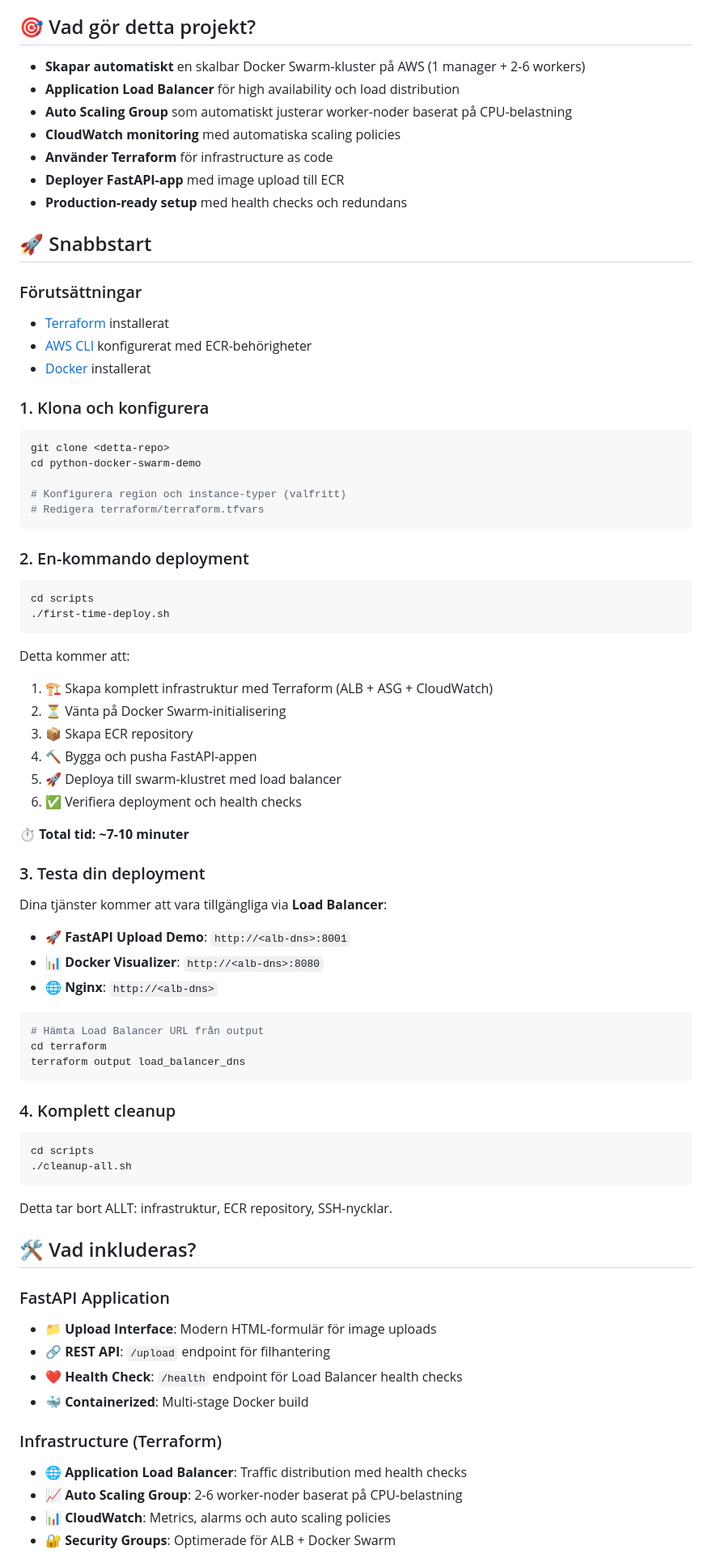
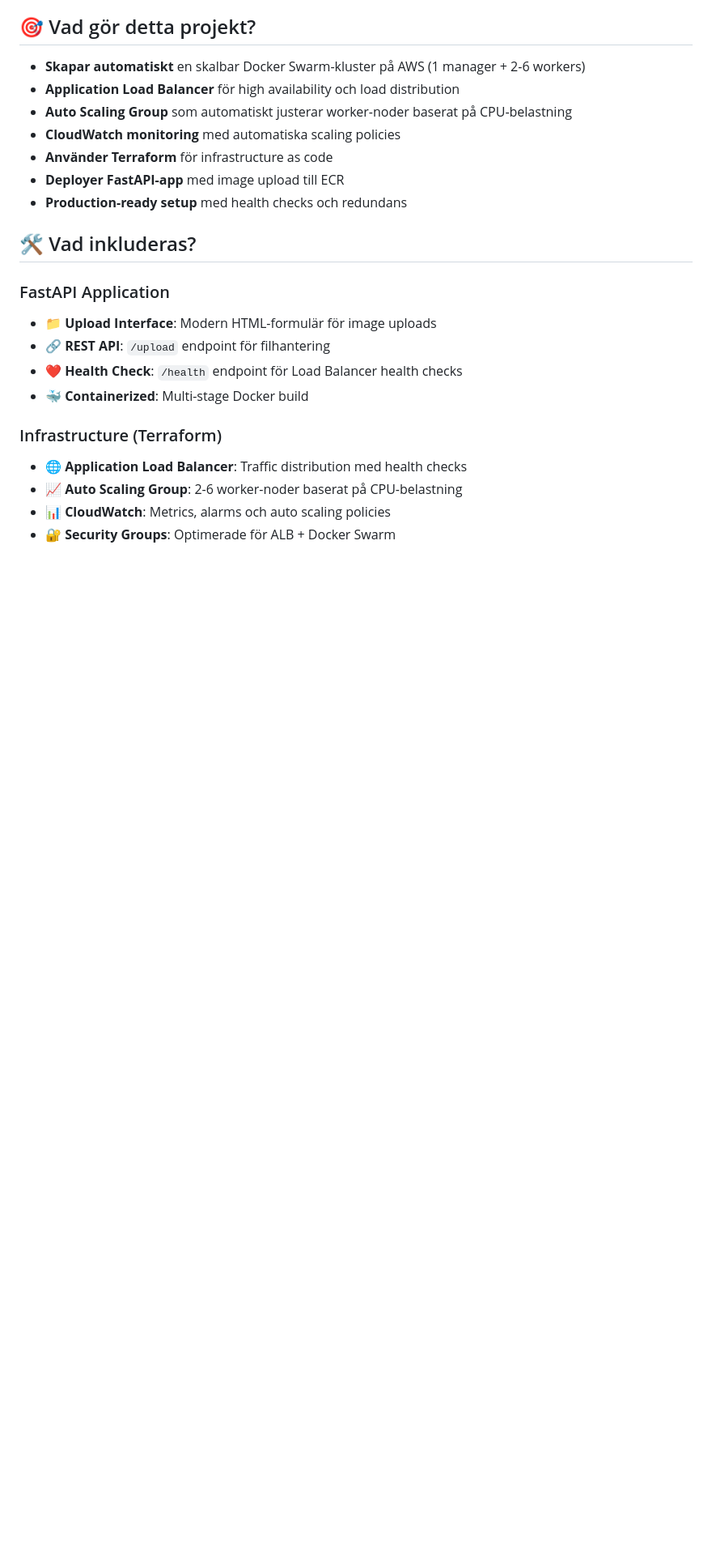
Before and after one commit to DennisByberg/assignment2-aws-scalable-hosting, a Markdown page: containerized-solution/README.md, the part around one of its changes. Shown at 81% size. Drawn GitHub-style; blank space fills up the shorter version.

````diff
--- a/containerized-solution/README.md
+++ b/containerized-solution/README.md
@@ -13,65 +13,6 @@ Ett komplett projekt som visar hur man skapar ett skalbart Docker Swarm-kluster
 - **Använder Terraform** för infrastructure as code
 - **Deployer FastAPI-app** med image upload till ECR
 - **Production-ready setup** med health checks och redundans
-
-## 🚀 Snabbstart
-
-### Förutsättningar
-
-- [Terraform](https://www.terraform.io/downloads) installerat
-- [AWS CLI](https://aws.amazon.com/cli/) konfigurerat med ECR-behörigheter
-- [Docker](https://docs.docker.com/get-docker/) installerat
-
-### 1. Klona och konfigurera
-
-```bash
-git clone <detta-repo>
-cd python-docker-swarm-demo
-
-# Konfigurera region och instance-typer (valfritt)
-# Redigera terraform/terraform.tfvars
-```
-
-### 2. En-kommando deployment
-
-```bash
-cd scripts
-./first-time-deploy.sh
-```
-
-Detta kommer att:
-
-1. 🏗️ Skapa komplett infrastruktur med Terraform (ALB + ASG + CloudWatch)
-2. ⏳ Vänta på Docker Swarm-initialisering
-3. 📦 Skapa ECR repository
-4. 🔨 Bygga och pusha FastAPI-appen
-5. 🚀 Deploya till swarm-klustret med load balancer
-6. ✅ Verifiera deployment och health checks
-
-⏱️ **Total tid: ~7-10 minuter**
-
-### 3. Testa din deployment
-
-Dina tjänster kommer att vara tillgängliga via **Load Balancer**:
-
-- **🚀 FastAPI Upload Demo**: `http://<alb-dns>:8001`
-- **📊 Docker Visualizer**: `http://<alb-dns>:8080`
-- **🌐 Nginx**: `http://<alb-dns>`
-
-```bash
-# Hämta Load Balancer URL från output
-cd terraform
-terraform output load_balancer_dns
-```
-
-### 4. Komplett cleanup
-
-```bash
-cd scripts
-./cleanup-all.sh
-```
-
-Detta tar bort ALLT: infrastruktur, ECR repository, SSH-nycklar.
 
 ## 🛠️ Vad inkluderas?
 
````
Also changed, not shown: other parts of containerized-solution/README.md (+1 -1 lines).
